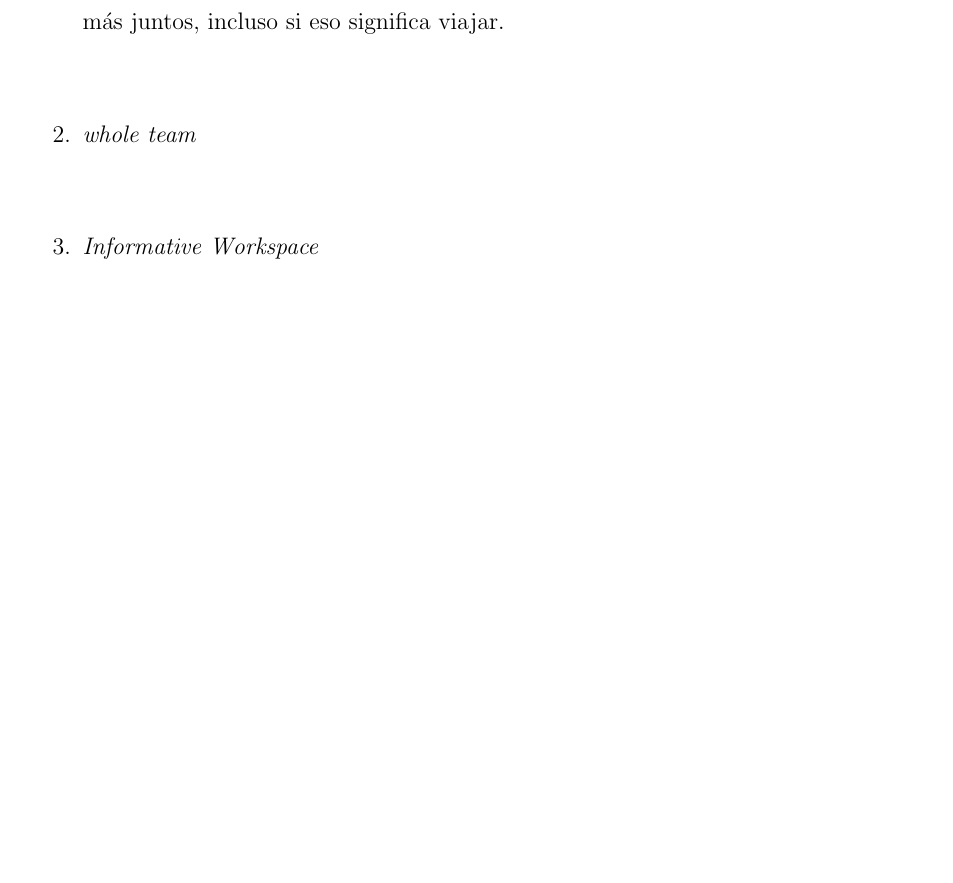
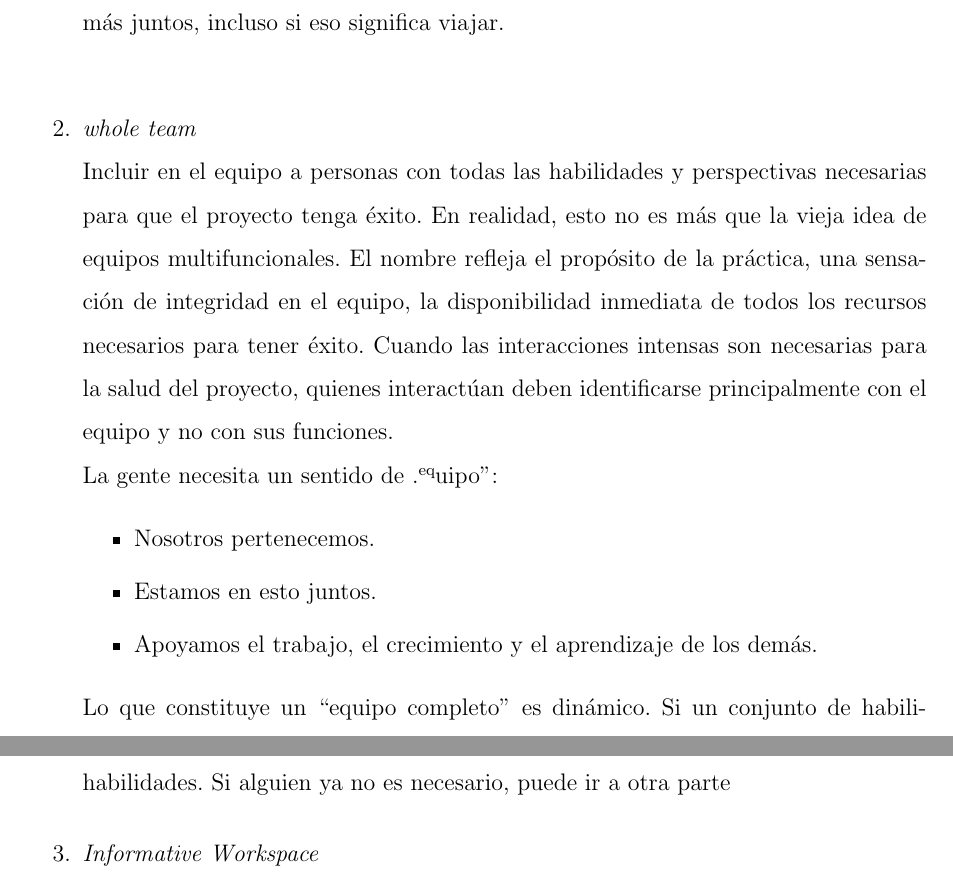
Before and after one commit to yomarhuamani/degree, a LaTeX thesis (Degree.tex, which reads ChapterII/chapterII.tex): part of page 50 of 72 before the commit and two parts of pages 50 and 51 of 72 after it, the two joined at a grey line, cut so that both start at the same text, the shorter picture padded with empty space. Compiled offline with pdfLaTeX.

Commit message:
txs auto checkin

```diff
--- a/ChapterII/chapterII.tex
+++ b/ChapterII/chapterII.tex
@@ -497,6 +497,15 @@
 				\item \textit{Sit Together}\\
 				``Sit Together'' predice que cuanto más tiempo presencial tenga, más humano y productivo será el proyecto. Si tienes un proyecto de varios sitios y todo va bien, sigue haciendo lo que estás haciendo. Si tiene problemas, piense en formas de sentarse más juntos, incluso si eso significa viajar.\\
 				\item \textit{whole team}\\
+				Incluir en el equipo a personas con todas las habilidades y perspectivas necesarias para que el proyecto tenga éxito. En realidad, esto no es más que la vieja idea de equipos multifuncionales. El nombre refleja el propósito de la práctica, una sensación de integridad en el equipo, la disponibilidad inmediata de todos los recursos necesarios para tener éxito. Cuando las interacciones intensas son necesarias para la salud del proyecto, quienes interactúan deben identificarse principalmente con el equipo y no con sus funciones.\\
+				La gente necesita un sentido de "equipo":
+				\begin{itemize}
+					\item Nosotros pertenecemos.
+					\item Estamos en esto juntos.
+					\item Apoyamos el trabajo, el crecimiento y el aprendizaje de los demás.
+				\end{itemize}
+
+				Lo que constituye un “equipo completo” es dinámico. Si un conjunto de habilidades o actitudes se vuelve importante, traiga al equipo a una persona con estas habilidades. Si alguien ya no es necesario, puede ir a otra parte
 				\item \textit{Informative Workspace}\\
 				\item \textit{Energized Work}\\
 				\item \textit{Pair Programming}\\
```
